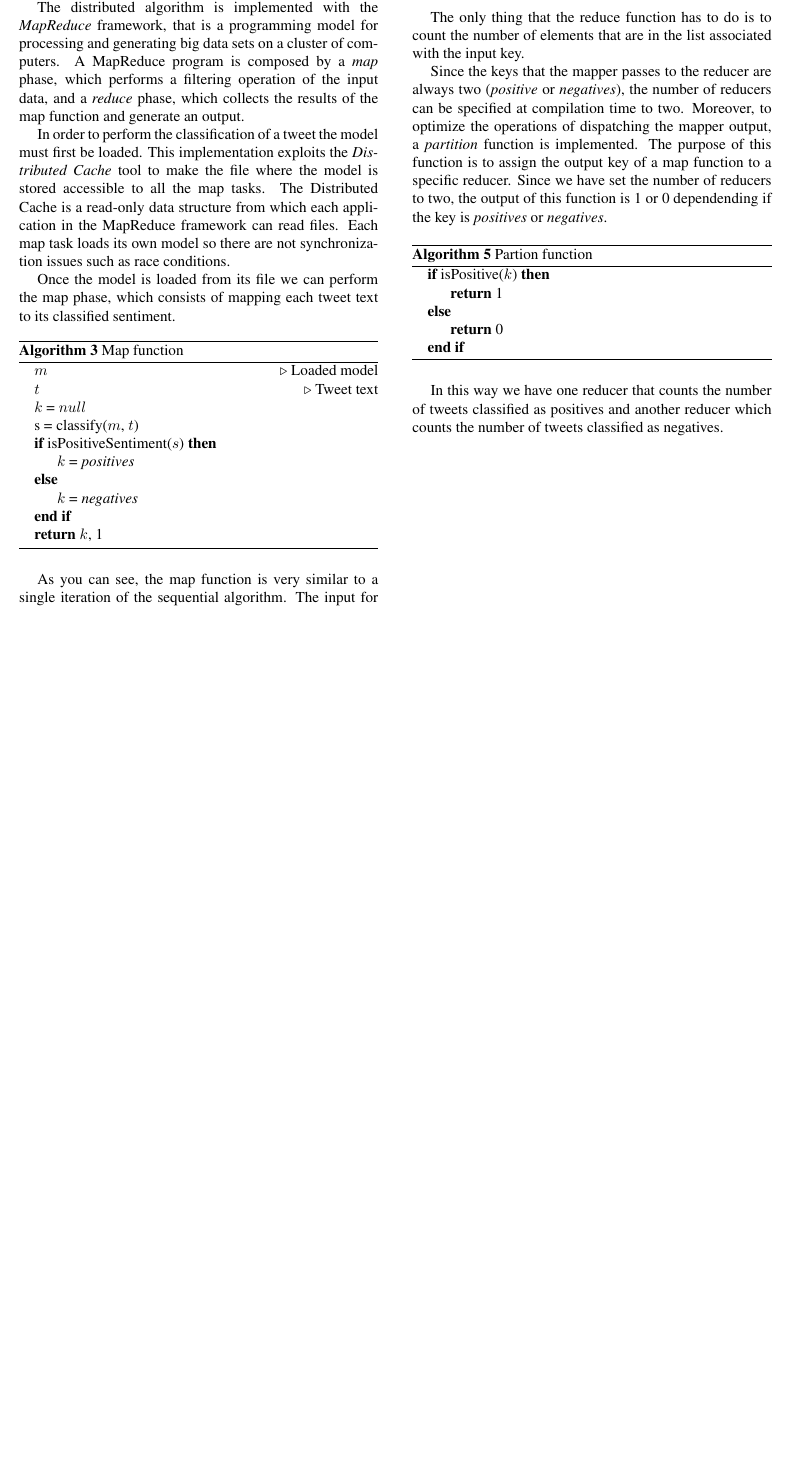
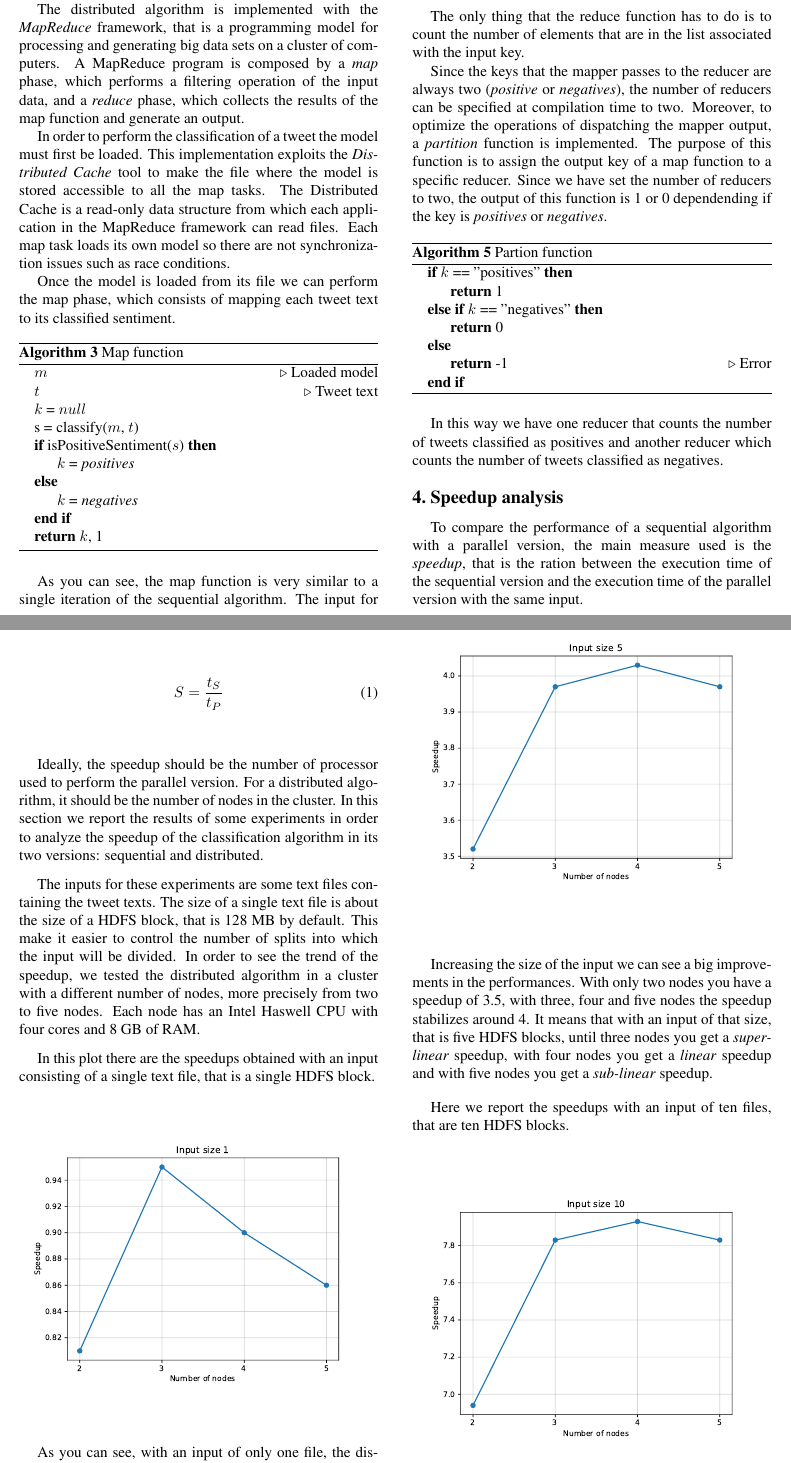
Before and after one commit to ceccoemi/twitter-sentiment-analysis, a LaTeX paper (Paper/TwitterSA.tex): part of page 2 of 2 before the commit and two parts of pages 2 and 3 of 4 after it, the two joined at a grey line, cut so that both start at the same text, the shorter picture padded with empty space. Compiled offline with pdfLaTeX.

Commit message:
Write speedup analysis in the paper

```diff
--- a/Paper/TwitterSA.tex
+++ b/Paper/TwitterSA.tex
@@ -161,10 +161,12 @@ Since the keys that the mapper passes to the reducer are always two (\textit{pos
 \caption{Partion function}
 \begin{algorithmic}
 
-    \If{isPositive($k$)}
+    \If{$k$ == "positives"}
         \State \Return 1
+    \ElsIf{$k$ == "negatives"}
+        \State \Return 0
     \Else
-        \State \Return 0
+        \State \Return -1 \Comment{Error}
     \EndIf
 
 \end{algorithmic}
@@ -172,3 +174,39 @@ Since the keys that the mapper passes to the reducer are always two (\textit{pos
 
 In this way we have one reducer that counts the number of tweets classified as positives and another reducer which counts the number of tweets classified as negatives.
 
+\section{Speedup analysis}
+
+To compare the performance of a sequential algorithm with a parallel version, the main measure used is the \textit{speedup}, that is the ration between the execution time of the sequential version and the execution time of the parallel version with the same input.
+
+\begin{align}
+S = \dfrac{t_S}{t_P}
+\end{align}
+
+Ideally, the speedup should be the number of processor used to perform the parallel version. For a distributed algorithm, it should be the number of nodes in the cluster. In this section we report the results of some experiments in order to analyze the speedup of the classification algorithm in its two versions: sequential and distributed.
+
+The inputs for these experiments are some text files containing the tweet texts. The size of a single text file is about the size of a HDFS block, that is 128 MB by default. This make it easier to control the number of splits into which the input will be divided. In order to see the trend of the speedup, we tested the distributed algorithm in a cluster with a different number of nodes, more precisely from two to five nodes. Each node has an Intel Haswell CPU with four cores and 8 GB of RAM.
+
+In this plot there are the speedups obtained with an input consisting of a single text file, that is a single HDFS block.
+
+\begin{figure}[H]
+\centering
+\includegraphics[width=3.2in]{fig/speedup1}
+\end{figure}
+
+As you can see, with an input of only one file, the distributed version is slower than the sequential algorithm because the speedup is minor than one. The reason of that is because the time spent in managing the various tasks and moving the data in the distributed environment is too much to get an improvement in the overall execution time.
+
+Here we report the speedups with an input of five files, that are five HDFS blocks.
+
+\begin{figure}[H]
+\centering
+\includegraphics[width=3.2in]{fig/speedup5}
+\end{figure}
+
+Increasing the size of the input we can see a big improvements in the performances. With only two nodes you have a speedup of 3.5, with three, four and five nodes the speedup stabilizes around 4. It means that with an input of that size, that is five HDFS blocks, until three nodes you get a \textit{super-linear} speedup, with four nodes you get a \textit{linear} speedup and with five nodes you get a \textit{sub-linear} speedup.
+
+Here we report the speedups with an input of ten files, that are ten HDFS blocks.
+
+\begin{figure}[H]
+\centering
+\includegraphics[width=3.2in]{fig/speedup10}
+\end{figure}
```
Also changed, not shown: Paper/TwitterSA.pdf, Paper/fig/speedup1.pdf (added), Paper/fig/speedup10.pdf (added), Paper/fig/speedup20.pdf (added), Paper/fig/speedup5.pdf (added), Paper/TwitterSA.tex (14 more changed lines).
